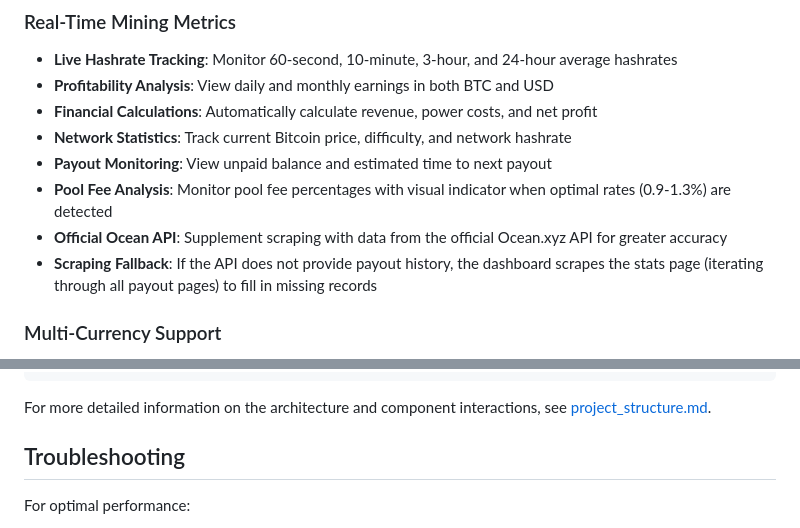
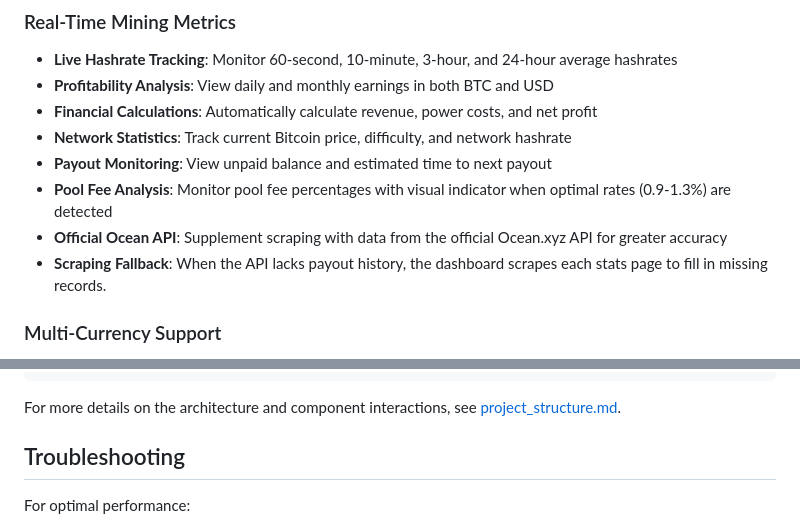
Before and after one commit to Retropex/custom-ocean.xyz-dashboard, a Markdown page: README.md, 2 parts joined by grey strips. Rendered like a GitHub page.

````diff
--- a/README.md
+++ b/README.md
@@ -28,7 +31,8 @@ This open-source dashboard provides real-time monitoring for Ocean.xyz pool mine
 - **Payout Monitoring**: View unpaid balance and estimated time to next payout
 - **Pool Fee Analysis**: Monitor pool fee percentages with visual indicator when optimal rates (0.9-1.3%) are detected
 - **Official Ocean API**: Supplement scraping with data from the official Ocean.xyz API for greater accuracy
-- **Scraping Fallback**: If the API does not provide payout history, the dashboard scrapes the stats page (iterating through all payout pages) to fill in missing records
+- **Scraping Fallback**: When the API lacks payout history, the dashboard
+  scrapes each stats page to fill in missing records.
 
 ### Multi-Currency Support
 - **Flexible Currency Configuration**: Set your preferred fiat currency for displaying Bitcoin value and earnings
@@ -272,7 +282,8 @@ DeepSea-Dashboard/
 └── logs/                       # Application logs (generated at runtime)
 ```
 
-For more detailed information on the architecture and component interactions, see [project_structure.md](project_structure.md).
+For more details on the architecture and component interactions,
+see [project_structure.md](project_structure.md).
 
 ## Troubleshooting
 
````
Also changed, not shown: other parts of README.md (+21 -10 lines).
